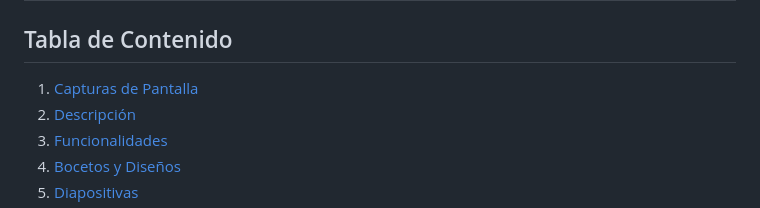
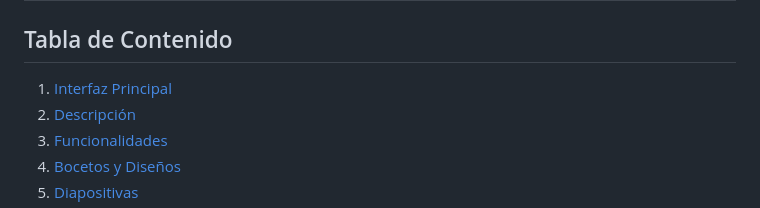
Before and after one commit to AlexisH28/PROYECTO-FILTRO_HERNANDEZALEXIS_TOCORARAFAEL, a Markdown page: README.md, the part around the change. GitHub-like rendering.

```diff
--- a/README.md
+++ b/README.md
@@ -2,7 +2,7 @@
 
 ## Tabla de Contenido
 
-1. [Capturas de Pantalla](#CapturasdePantalla)
+1. [Interfaz Principal](#InterfazPrincipal)
 2. [Descripción](#Descripción)
 3. [Funcionalidades](#Funcionalidades)
 4. [Bocetos y Diseños](#BocetosyDiseños)
```
